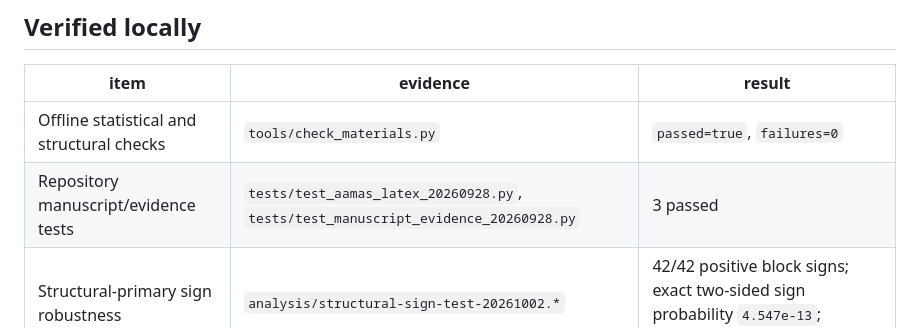
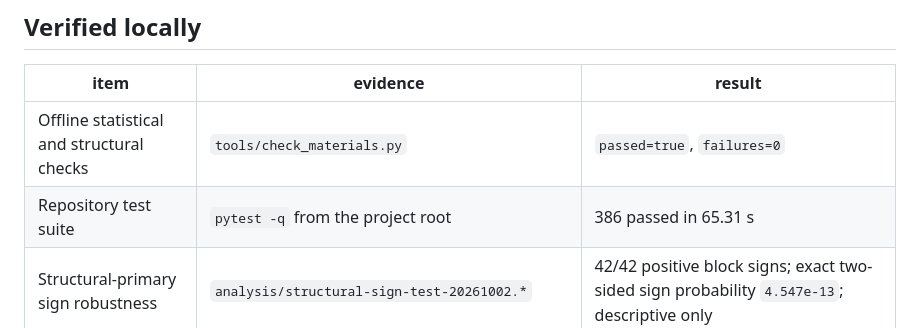
Before and after one commit to StephCpa/MA-collusion, a Markdown page: paper-materials/aamas2027/FINAL-SUBMISSION-AUDIT-20261002.md, the part around the change. GitHub-like rendering.

Commit message:
record full regression suite

```diff
--- a/paper-materials/aamas2027/FINAL-SUBMISSION-AUDIT-20261002.md
+++ b/paper-materials/aamas2027/FINAL-SUBMISSION-AUDIT-20261002.md
@@ -9,7 +9,7 @@ resource or an author decision.
 | item | evidence | result |
 |---|---|---|
 | Offline statistical and structural checks | `tools/check_materials.py` | `passed=true`, `failures=0` |
-| Repository manuscript/evidence tests | `tests/test_aamas_latex_20260928.py`, `tests/test_manuscript_evidence_20260928.py` | 3 passed |
+| Repository test suite | `pytest -q` from the project root | 386 passed in 65.31 s |
 | Structural-primary sign robustness | `analysis/structural-sign-test-20261002.*` | 42/42 positive block signs; exact two-sided sign probability `4.547e-13`; descriptive only |
 | Manuscript compilation | local `pdflatex` + BibTeX, three LaTeX passes | 8 pages; no undefined citations/references or overfull boxes |
 | Anonymity scan | `check_materials.py` plus PDF text inspection | anonymous author line only; no private path, key or named repository in candidate text |
```
